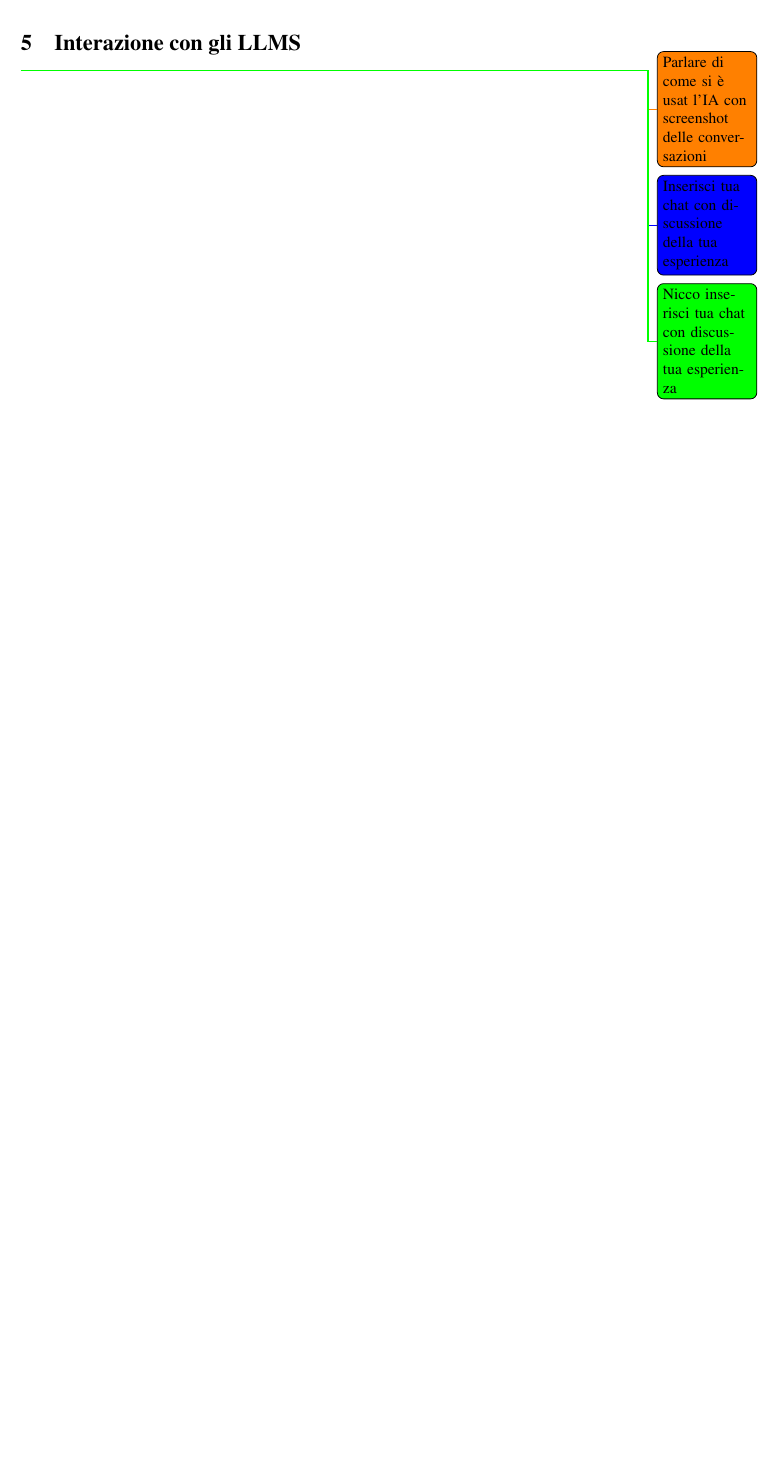
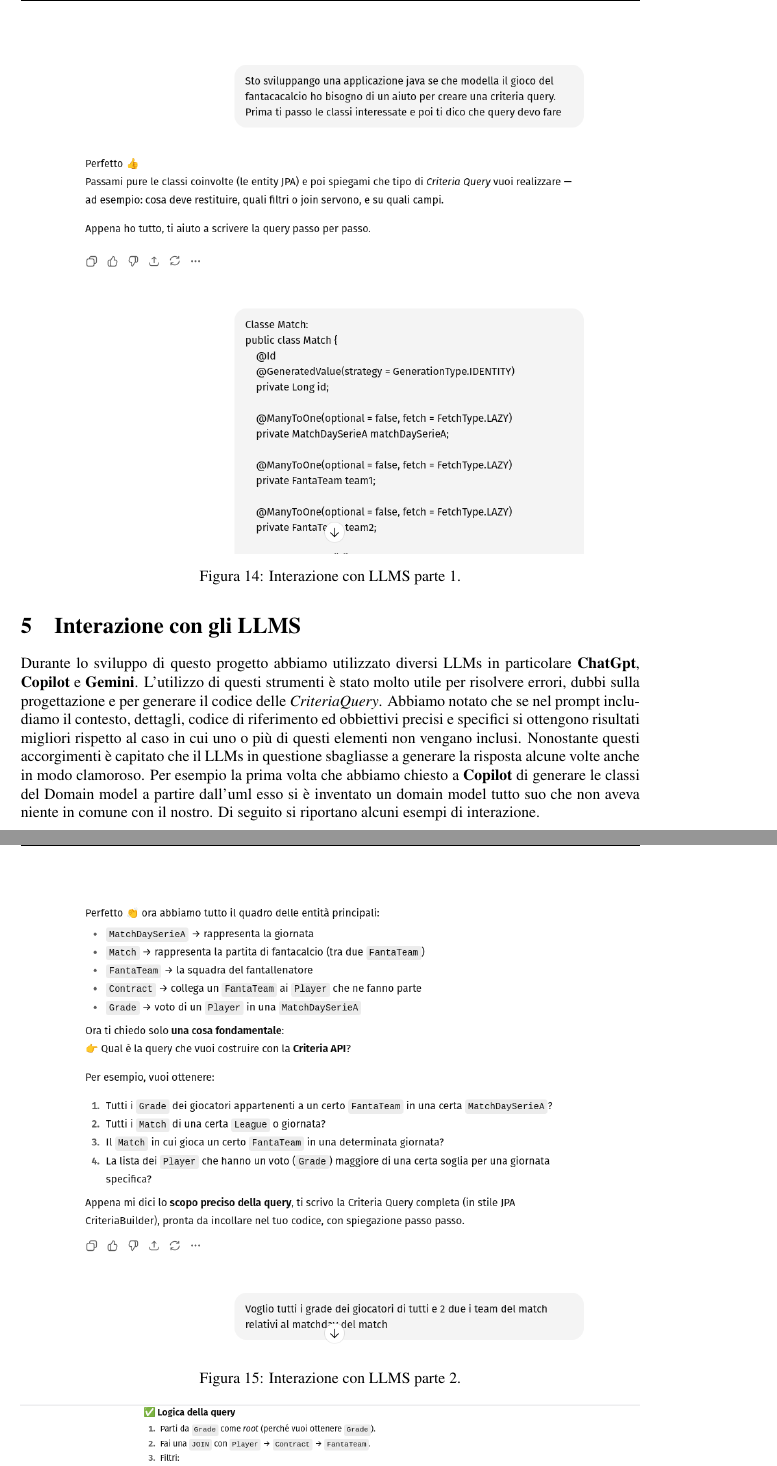
Before and after one commit to andbarbs/fantacalcio, a LaTeX document (Relazione/main.tex, which reads Relazione/Part/InterazioneLLMS.tex): part of page 32 of 33 before the commit and two parts of pages 32 and 33 of 35 after it, the two joined at a grey line, cut at the place of the change, the shorter picture padded with empty space. Compiled offline with pdfLaTeX.

Commit message:
Scritta parte su interazione LLMS, aggiunte immagini e parte bibliografia

```diff
--- a/Relazione/Part/InterazioneLLMS.tex
+++ b/Relazione/Part/InterazioneLLMS.tex
@@ -1,4 +1,22 @@
 \section{Interazione con gli LLMS}
-\todo{Parlare di come si è usat l'IA con screenshot delle conversazioni}
-\todo[color=blue]{Inserisci tua chat con discussione della tua esperienza}
-\todo[color=green]{Nicco inserisci tua chat con discussione della tua esperienza}
+Durante lo sviluppo di questo progetto abbiamo utilizzato diversi LLMs in particolare
+\textbf{ChatGpt}, \textbf{Copilot} e \textbf{Gemini}. L'utilizzo di questi strumenti è stato molto
+utile per risolvere errori, dubbi sulla progettazione e per generare il codice delle \textit{CriteriaQuery}.
+Abbiamo notato che se nel prompt includiamo il contesto, dettagli, codice di riferimento ed obbiettivi precisi e specifici
+si ottengono risultati migliori rispetto al caso in cui uno o più di questi elementi non vengano inclusi.
+Nonostante questi accorgimenti è capitato che il LLMs in questione sbagliasse a generare la risposta alcune volte anche in modo clamoroso.
+Per esempio la prima volta che abbiamo chiesto a \textbf{Copilot} di generare le classi del Domain model a partire dall'uml esso
+si è inventato un domain model tutto suo che non aveva niente in comune con il nostro.
+Di seguito si riportano alcuni esempi di interazione.
+\begin{figure}
+    \centering
+    \includegraphics[width=\textwidth]{Resources/InterazioneLLMS/InterazioneParte1.png}
+    \caption{Interazione con LLMS parte 1.}
+    \label{fig:interazione_con_LLMS_parte_1}
+\end{figure}
+\begin{figure}
+    \centering
+    \includegraphics[width=\textwidth]{Resources/InterazioneLLMS/InterazioneParte2.png}
+    \caption{Interazione con LLMS parte 2.}
+    \label{fig:interazione_con_LLMS_parte_2}
+\end{figure}
@@ -4,0 +26,3 @@
+    \caption{Interazione con LLMS parte 3.}
+    \label{fig:interazione_con_LLMS_parte_3}
+\end{figure}
@@ -4,0 +32,3 @@
+    \caption{Interazione con LLMS parte 4.}
+    \label{fig:interazione_con_LLMS_parte_4}
+\end{figure}
```
Also changed, not shown: Relazione/Part/Bibl.tex (+2 -2 lines), Relazione/Part/Implementazione.tex (+2 -3 lines), Relazione/Resources/InterazioneLLMS/InterazioneParte1.png (added), Relazione/Resources/InterazioneLLMS/InterazioneParte2.png (added), Relazione/Resources/InterazioneLLMS/InterazioneParte3.png (added), Relazione/Resources/InterazioneLLMS/InterazioneParte4.png (added), Relazione/Part/InterazioneLLMS.tex (6 more changed lines).
